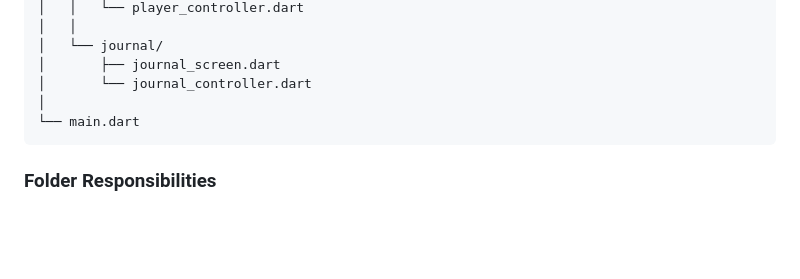
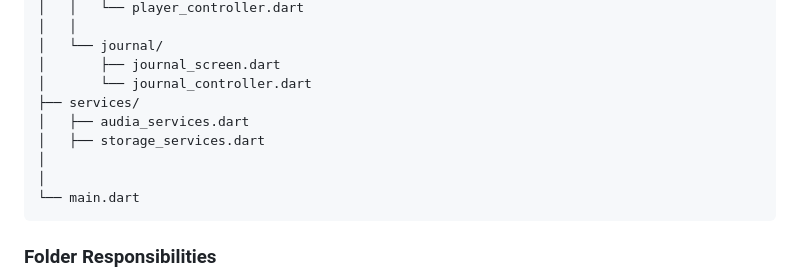
Before and after one commit to veerendrasoni07/arvyaX, a Markdown page: README.md, the part around the change. Drawn GitHub-style; blank space fills up the shorter version.

````diff
--- a/README.md
+++ b/README.md
@@ -92,6 +92,10 @@ lib/
 │   └── journal/
 │       ├── journal_screen.dart
 │       └── journal_controller.dart
+├── services/
+│   ├── audia_services.dart
+│   ├── storage_services.dart
+│
 │
 └── main.dart
 ```
````
